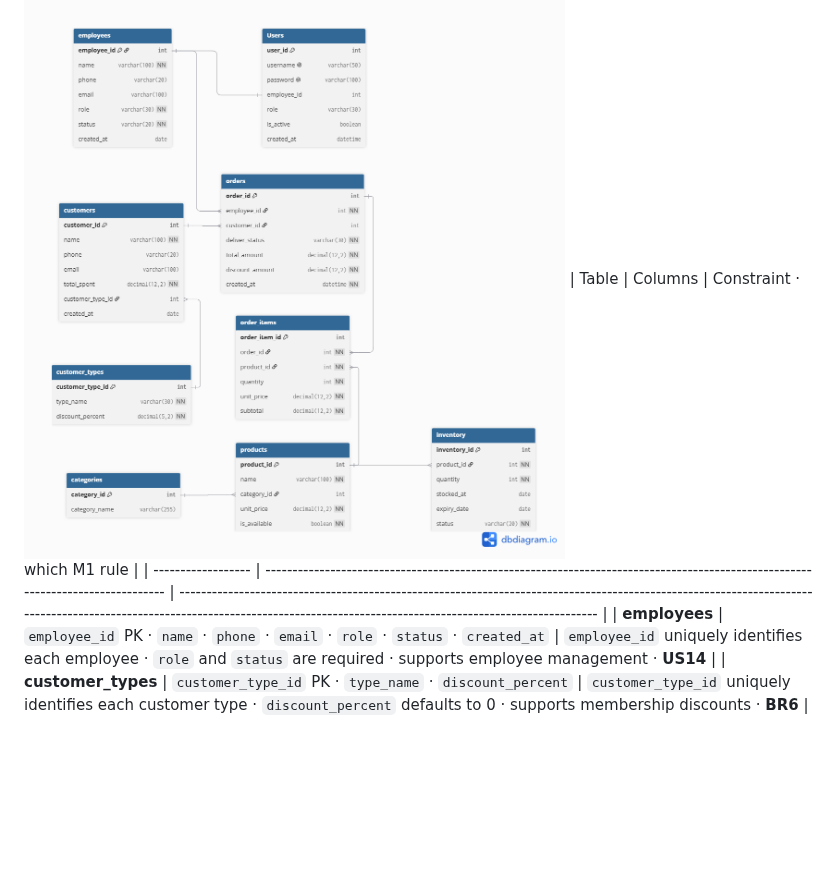
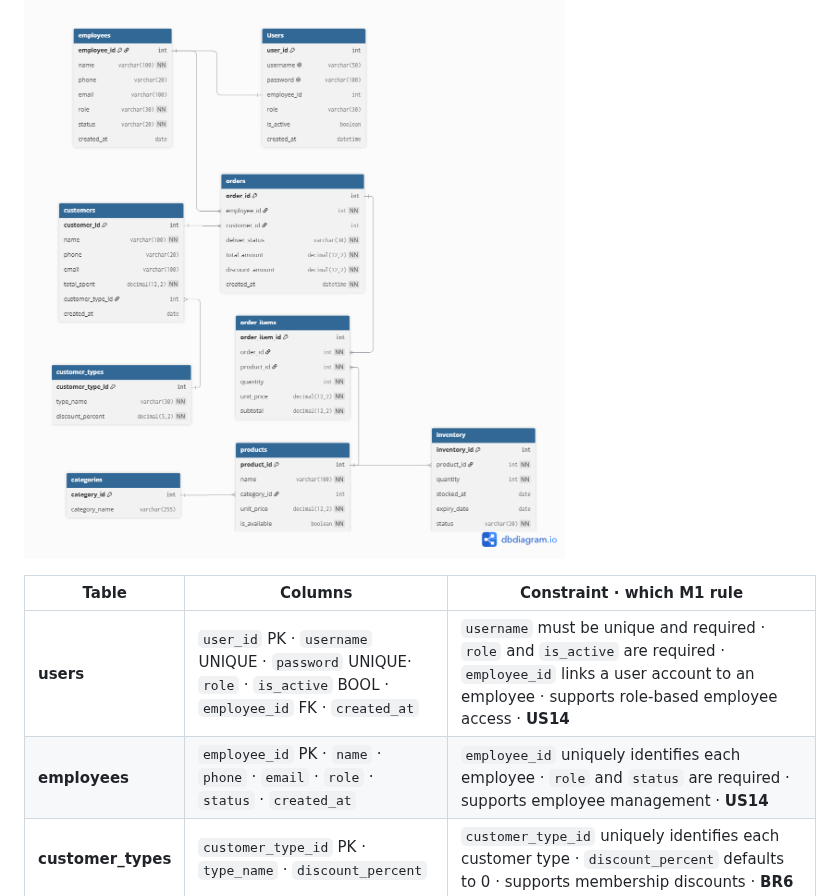
Before and after one commit to SE-FDA-NEU-AI66B/software-AI66B-G2-B4-small-shop, a Markdown page: docs/design.md, the part around one of its changes. Drawn GitHub-style; blank space fills up the shorter version.

Commit message:
Update data model section in design document

```diff
--- a/docs/design.md
+++ b/docs/design.md
@@ -5,8 +5,11 @@
 
 ## Data model
 ![ERD](./images/erd.png)
+
+
 | Table              | Columns                                                                                                                         | Constraint · which M1 rule                                                                                                                                                                                                      |
 | ------------------ | ------------------------------------------------------------------------------------------------------------------------------- | ------------------------------------------------------------------------------------------------------------------------------------------------------------------------------------------------------------------------------- |
+| **users**          | `user_id` PK · `username` UNIQUE · `password` UNIQUE· `role` · `is_active` BOOL · `employee_id` FK · `created_at`                     | `username` must be unique and required · `role` and `is_active` are required · `employee_id` links a user account to an employee · supports role-based employee access · **US14**                                               |
 | **employees**      | `employee_id` PK · `name` · `phone` · `email` · `role` · `status` · `created_at`                                                | `employee_id` uniquely identifies each employee · `role` and `status` are required · supports employee management · **US14**                                                                                                    |
 | **customer_types** | `customer_type_id` PK · `type_name` · `discount_percent`                                                                        | `customer_type_id` uniquely identifies each customer type · `discount_percent` defaults to 0 · supports membership discounts · **BR6**                                                                                          |
 | **customers**      | `customer_id` PK · `name` · `phone` · `email` · `total_spent` · `customer_type_id` FK · `created_at`                            | `customer_type_id` links a customer to their customer type · `total_spent` stores accumulated spending · supports customer management and membership assignment · **US12, US13, BR6**                                           |
```
Also changed, not shown: other parts of docs/design.md (+0 -1 lines).
